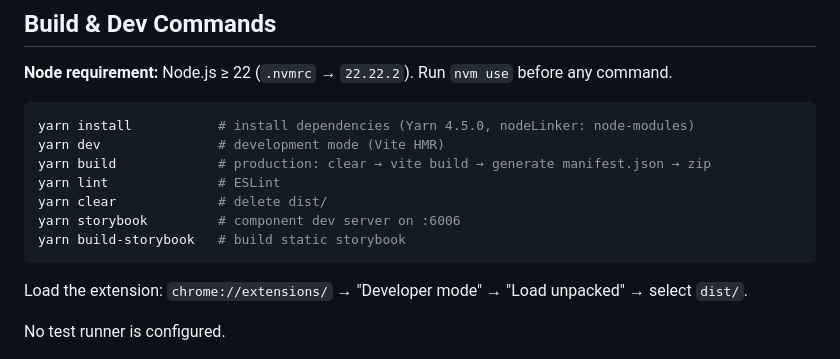
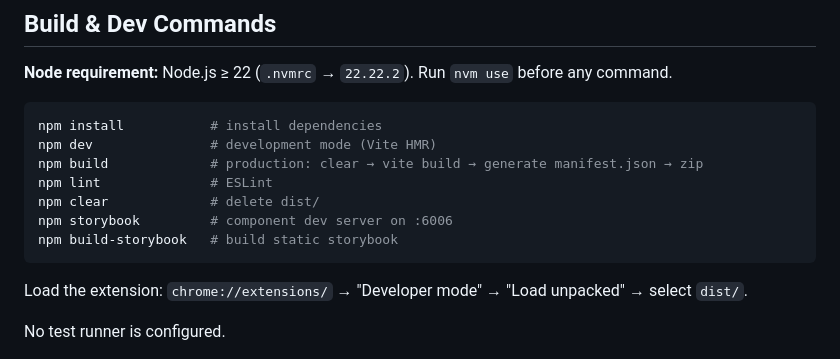
Before and after one commit to vscaperrotta/amber-link-manager, a Markdown page: browser/CLAUDE.md, the part around the change. Rendered like a GitHub page.

Commit message:
update claude and map

````diff
--- a/browser/CLAUDE.md
+++ b/browser/CLAUDE.md
@@ -7,13 +7,13 @@ This file provides guidance to Claude Code (claude.ai/code) when working with co
 **Node requirement:** Node.js ≥ 22 (`.nvmrc` → `22.22.2`). Run `nvm use` before any command.
 
 ```bash
-yarn install           # install dependencies (Yarn 4.5.0, nodeLinker: node-modules)
-yarn dev               # development mode (Vite HMR)
-yarn build             # production: clear → vite build → generate manifest.json → zip
-yarn lint              # ESLint
-yarn clear             # delete dist/
-yarn storybook         # component dev server on :6006
-yarn build-storybook   # build static storybook
+npm install           # install dependencies
+npm dev               # development mode (Vite HMR)
+npm build             # production: clear → vite build → generate manifest.json → zip
+npm lint              # ESLint
+npm clear             # delete dist/
+npm storybook         # component dev server on :6006
+npm build-storybook   # build static storybook
 ```
 
 Load the extension: `chrome://extensions/` → "Developer mode" → "Load unpacked" → select `dist/`.
````
Also changed, not shown: browser/MAP.md (+1 -1 lines).
